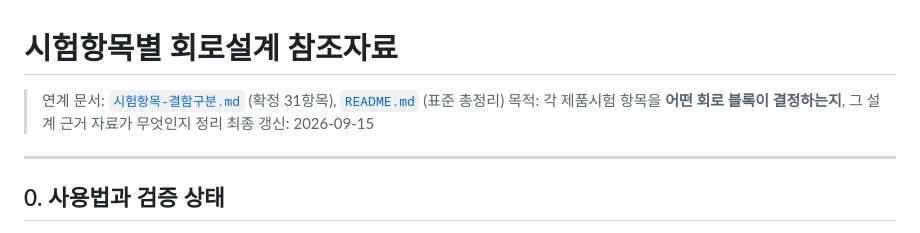
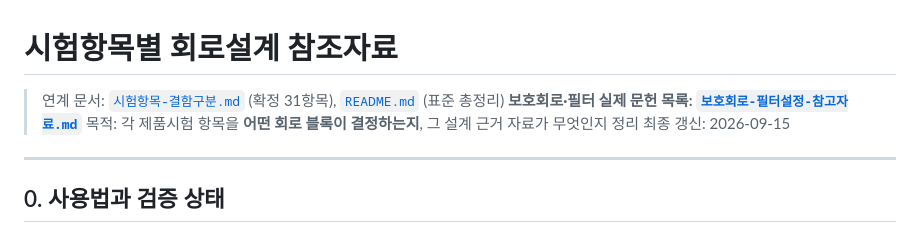
Before and after one commit to Hatkeit/embedded-product-review, a Markdown page: docs/ks-c-8560/회로설계-참조자료.md, the part around the change. Rendered like a GitHub page.

```diff
--- a/docs/ks-c-8560/회로설계-참조자료.md
+++ b/docs/ks-c-8560/회로설계-참조자료.md
@@ -2,6 +2,7 @@
 
 > 연계 문서: [`시험항목-결함구분.md`](./시험항목-결함구분.md) (확정 31항목),
 > [`README.md`](./README.md) (표준 총정리)
+> **보호회로·필터 실제 문헌 목록: [`보호회로-필터설정-참고자료.md`](./보호회로-필터설정-참고자료.md)**
 > 목적: 각 제품시험 항목을 **어떤 회로 블록이 결정하는지**, 그 설계 근거 자료가 무엇인지 정리
 > 최종 갱신: 2026-09-15
 
```
Also changed, not shown: docs/ks-c-8560/보호회로-필터설정-참고자료.md (added, +333 -0 lines).
